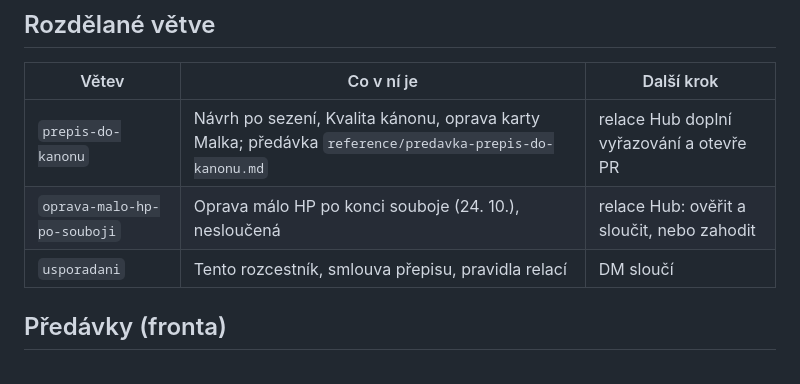
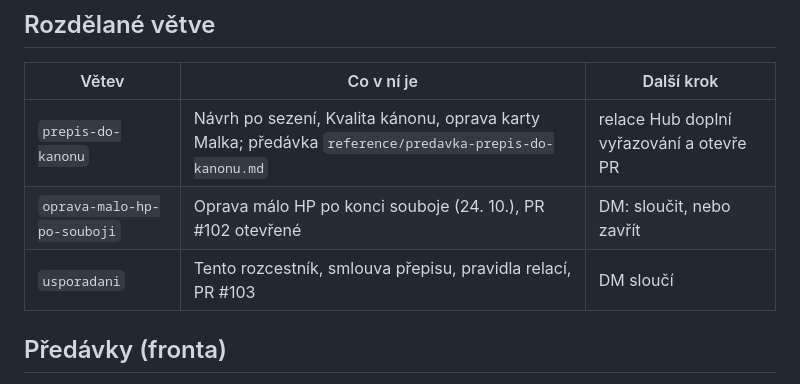
Before and after one commit to Koneczech/DnD, a Markdown page: ROZCESTNIK.md, the part around the change. GitHub-like rendering.

Commit message:
Rozcestník: otevřená PR #102 a #103
Co-Authored-By: Claude Opus 5.5 <noreply@anthropic.com>
Claude-Session: https://claude.ai/code/session_01P3uX4GD3kNgfSSzAMkbB2q

```diff
--- a/ROZCESTNIK.md
+++ b/ROZCESTNIK.md
@@ -40,8 +40,8 @@ Příprava → hra u stolu → přepis a scénář → návrh a schválení →
 | Větev | Co v ní je | Další krok |
 | --- | --- | --- |
 | `prepis-do-kanonu` | Návrh po sezení, Kvalita kánonu, oprava karty Malka; předávka `reference/predavka-prepis-do-kanonu.md` | relace Hub doplní vyřazování a otevře PR |
-| `oprava-malo-hp-po-souboji` | Oprava málo HP po konci souboje (24. 10.), nesloučená | relace Hub: ověřit a sloučit, nebo zahodit |
-| `usporadani` | Tento rozcestník, smlouva přepisu, pravidla relací | DM sloučí |
+| `oprava-malo-hp-po-souboji` | Oprava málo HP po konci souboje (24. 10.), PR #102 otevřené | DM: sloučit, nebo zavřít |
+| `usporadani` | Tento rozcestník, smlouva přepisu, pravidla relací, PR #103 | DM sloučí |
 
 ## Předávky (fronta)
 
```
